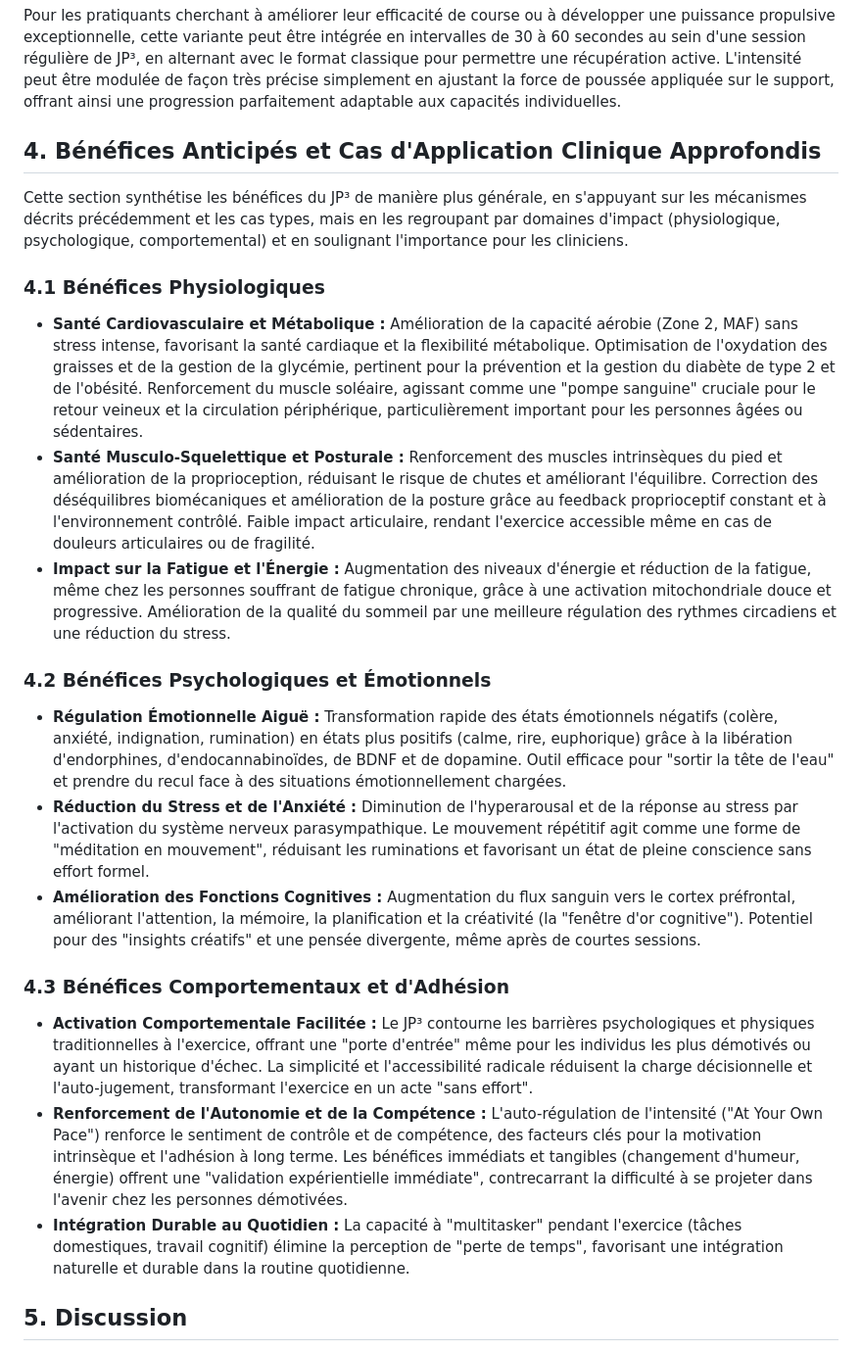
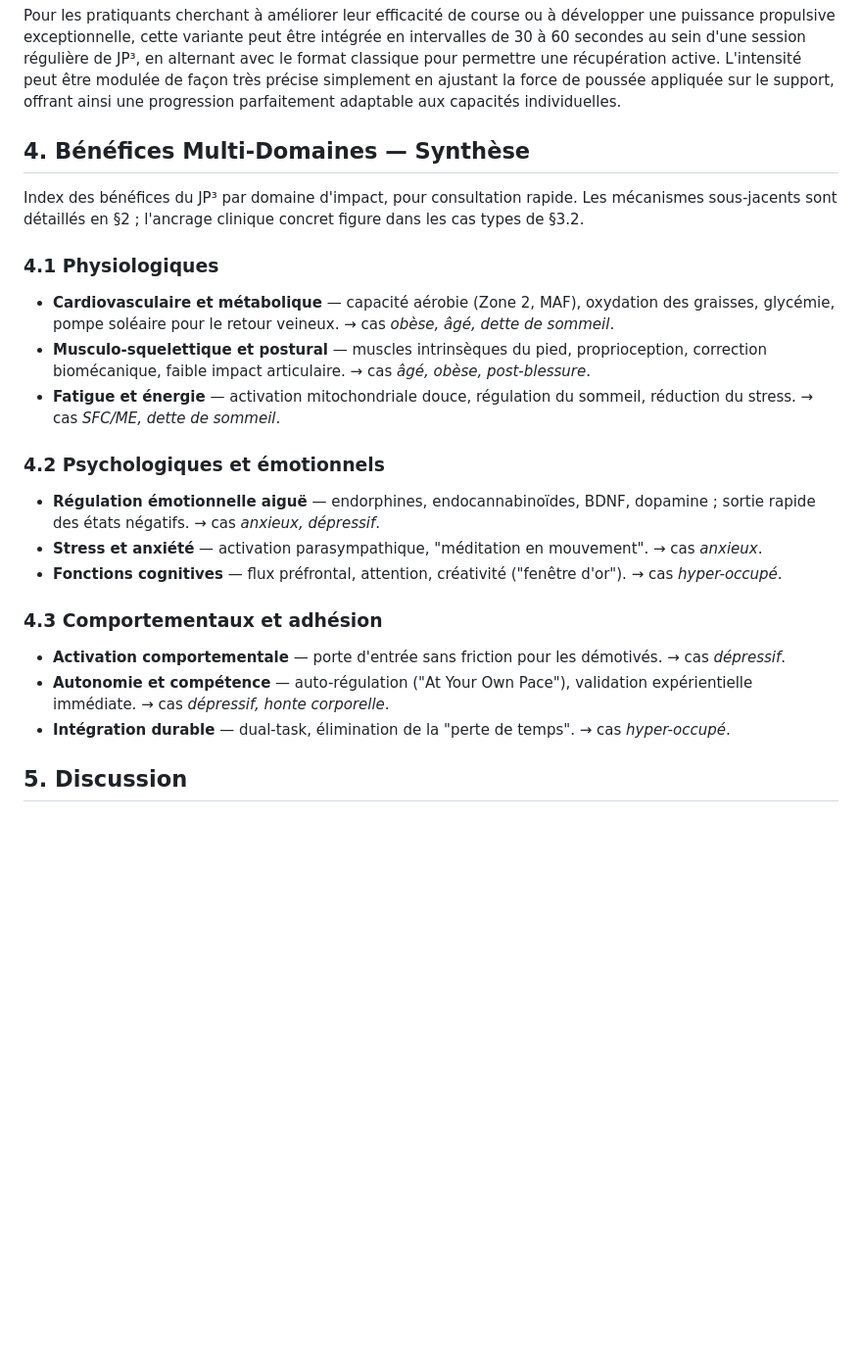
Before and after one commit to PerigGouanvic/JP3, a Markdown page: content/fr/article.md, the part around the change. Shown at 98% size. Drawn GitHub-style; blank space fills up the shorter version.

Commit message:
condense: refactor §4 as synthesis index (voie B)
§4 (Multi-Domain Benefits) was structurally redundant with §3.2 (9
clinical cases): both delivered the same substance, one narratively
per patient type and the other analytically per benefit domain. The
audit-agent flagged this as the single largest condensation
opportunity (~50 lines potential gain).

Voie B chosen: keep both views but make §4 radically synthetic — an
index of benefits by domain, pointing back to the §3.2 cases for
substance. Rationale: preserves the two-reader access pattern
(practitioner triaging a specific patient vs clinician looking up a
benefit domain) while eliminating word-for-word repetition of the
mechanisms (already in §2) and the therapeutic implications (already
in §3.2 cases).

Concretely:
- 3 subsections × 3 bullets kept, but each bullet compressed from
  2-3 dense sentences to one-line labels: [mechanism keywords]
  → related §3.2 cases.
- Section intro shortened from full paragraph to one-liner.
- Section title simplified: "Benefits and In-Depth Cases" -> "Benefits
  — Synthesis" (removes redundant claim to cases which live in §3.2).

FR: 22 lines -> 15. EN: same. Gross reduction ~35 lines across both
files. Content preserved in §2 (mechanisms) and §3.2 (cases); if any
specific formulation was load-bearing and now feels missing, git log
holds the previous version.

Absorbs redundancies #3 (proprioception), #5 (daily integration),
#8 (Zone 2) from the audit — no separate commits needed.

```diff
--- a/content/fr/article.md
+++ b/content/fr/article.md
@@ -142,27 +142,27 @@ L'avantage majeur de cette variante réside dans la possibilité d'appliquer une
 
 Pour les pratiquants cherchant à améliorer leur efficacité de course ou à développer une puissance propulsive exceptionnelle, cette variante peut être intégrée en intervalles de 30 à 60 secondes au sein d'une session régulière de JP³, en alternant avec le format classique pour permettre une récupération active. L'intensité peut être modulée de façon très précise simplement en ajustant la force de poussée appliquée sur le support, offrant ainsi une progression parfaitement adaptable aux capacités individuelles.
 
-## 4. Bénéfices Anticipés et Cas d'Application Clinique Approfondis
+## 4. Bénéfices Multi-Domaines — Synthèse
 
-Cette section synthétise les bénéfices du JP³ de manière plus générale, en s'appuyant sur les mécanismes décrits précédemment et les cas types, mais en les regroupant par domaines d'impact (physiologique, psychologique, comportemental) et en soulignant l'importance pour les cliniciens.
+Index des bénéfices du JP³ par domaine d'impact, pour consultation rapide. Les mécanismes sous-jacents sont détaillés en §2 ; l'ancrage clinique concret figure dans les cas types de §3.2.
 
-### 4.1 Bénéfices Physiologiques
+### 4.1 Physiologiques
 
-- **Santé Cardiovasculaire et Métabolique :** Amélioration de la capacité aérobie (Zone 2, MAF) sans stress intense, favorisant la santé cardiaque et la flexibilité métabolique. Optimisation de l'oxydation des graisses et de la gestion de la glycémie, pertinent pour la prévention et la gestion du diabète de type 2 et de l'obésité. Renforcement du muscle soléaire, agissant comme une "pompe sanguine" cruciale pour le retour veineux et la circulation périphérique, particulièrement important pour les personnes âgées ou sédentaires.
-- **Santé Musculo-Squelettique et Posturale :** Renforcement des muscles intrinsèques du pied et amélioration de la proprioception, réduisant le risque de chutes et améliorant l'équilibre. Correction des déséquilibres biomécaniques et amélioration de la posture grâce au feedback proprioceptif constant et à l'environnement contrôlé. Faible impact articulaire, rendant l'exercice accessible même en cas de douleurs articulaires ou de fragilité.
-- **Impact sur la Fatigue et l'Énergie :** Augmentation des niveaux d'énergie et réduction de la fatigue, même chez les personnes souffrant de fatigue chronique, grâce à une activation mitochondriale douce et progressive. Amélioration de la qualité du sommeil par une meilleure régulation des rythmes circadiens et une réduction du stress.
+- **Cardiovasculaire et métabolique** — capacité aérobie (Zone 2, MAF), oxydation des graisses, glycémie, pompe soléaire pour le retour veineux. → cas *obèse, âgé, dette de sommeil*.
+- **Musculo-squelettique et postural** — muscles intrinsèques du pied, proprioception, correction biomécanique, faible impact articulaire. → cas *âgé, obèse, post-blessure*.
+- **Fatigue et énergie** — activation mitochondriale douce, régulation du sommeil, réduction du stress. → cas *SFC/ME, dette de sommeil*.
 
-### 4.2 Bénéfices Psychologiques et Émotionnels
+### 4.2 Psychologiques et émotionnels
 
-- **Régulation Émotionnelle Aiguë :** Transformation rapide des états émotionnels négatifs (colère, anxiété, indignation, rumination) en états plus positifs (calme, rire, euphorique) grâce à la libération d'endorphines, d'endocannabinoïdes, de BDNF et de dopamine. Outil efficace pour "sortir la tête de l'eau" et prendre du recul face à des situations émotionnellement chargées.
-- **Réduction du Stress et de l'Anxiété :** Diminution de l'hyperarousal et de la réponse au stress par l'activation du système nerveux parasympathique. Le mouvement répétitif agit comme une forme de "méditation en mouvement", réduisant les ruminations et favorisant un état de pleine conscience sans effort formel.
-- **Amélioration des Fonctions Cognitives :** Augmentation du flux sanguin vers le cortex préfrontal, améliorant l'attention, la mémoire, la planification et la créativité (la "fenêtre d'or cognitive"). Potentiel pour des "insights créatifs" et une pensée divergente, même après de courtes sessions.
+- **Régulation émotionnelle aiguë** — endorphines, endocannabinoïdes, BDNF, dopamine ; sortie rapide des états négatifs. → cas *anxieux, dépressif*.
+- **Stress et anxiété** — activation parasympathique, "méditation en mouvement". → cas *anxieux*.
+- **Fonctions cognitives** — flux préfrontal, attention, créativité ("fenêtre d'or"). → cas *hyper-occupé*.
 
-### 4.3 Bénéfices Comportementaux et d'Adhésion
+### 4.3 Comportementaux et adhésion
 
-- **Activation Comportementale Facilitée :** Le JP³ contourne les barrières psychologiques et physiques traditionnelles à l'exercice, offrant une "porte d'entrée" même pour les individus les plus démotivés ou ayant un historique d'échec. La simplicité et l'accessibilité radicale réduisent la charge décisionnelle et l'auto-jugement, transformant l'exercice en un acte "sans effort".
-- **Renforcement de l'Autonomie et de la Compétence :** L'auto-régulation de l'intensité ("At Your Own Pace") renforce le sentiment de contrôle et de compétence, des facteurs clés pour la motivation intrinsèque et l'adhésion à long terme. Les bénéfices immédiats et tangibles (changement d'humeur, énergie) offrent une "validation expérientielle immédiate", contrecarrant la difficulté à se projeter dans l'avenir chez les personnes démotivées.
-- **Intégration Durable au Quotidien :** La capacité à "multitasker" pendant l'exercice (tâches domestiques, travail cognitif) élimine la perception de "perte de temps", favorisant une intégration naturelle et durable dans la routine quotidienne.
+- **Activation comportementale** — porte d'entrée sans friction pour les démotivés. → cas *dépressif*.
+- **Autonomie et compétence** — auto-régulation ("At Your Own Pace"), validation expérientielle immédiate. → cas *dépressif, honte corporelle*.
+- **Intégration durable** — dual-task, élimination de la "perte de temps". → cas *hyper-occupé*.
 
 ## 5. Discussion
 
```
